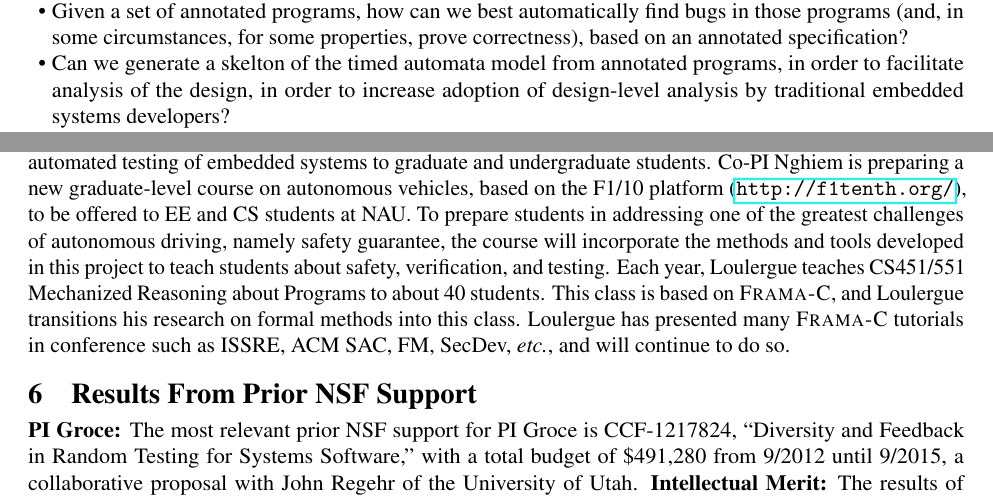
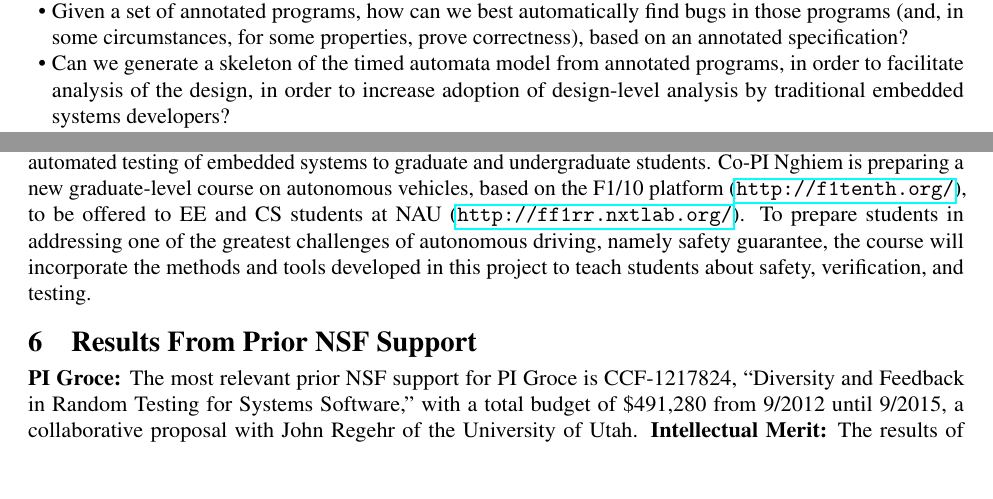
Before and after one commit to nxtruong/2023-NSF-OAC-Proposal-CPS-Software-Testing-CI, a LaTeX document (main.tex, which reads broader.tex, merit.tex): two parts of pages 4 and 17 of 18, joined at a grey line, cut so that both start at the same text, the shorter picture padded with empty space. Compiled offline with pdfLaTeX.

Commit message:
Fixed typos.

```diff
--- a/broader.tex
+++ b/broader.tex
@@ -36,11 +36,11 @@ under-represented minority students in computer science. Groce is also teaching
 class on automated testing of embedded systems to graduate and
 undergraduate students.
 Co-PI Nghiem is preparing a new graduate-level course on autonomous
-vehicles, based on the F1/10 platform (\url{http://f1tenth.org/}), to be offered to EE and CS students at NAU.
+vehicles, based on the F1/10 platform (\url{http://f1tenth.org/}), to be offered to EE and CS students at NAU (\url{http://ff1rr.nxtlab.org/}).
 To prepare students in addressing one of the greatest challenges of autonomous driving, namely safety guarantee, the course will incorporate the methods and tools developed in this project to teach students about safety, verification, and testing.
-Each year, Loulergue teaches CS451/551 Mechanized Reasoning about Programs to about 40 students.
-This class is based on \framac, and Loulergue transitions his research on formal methods into this class.
-Loulergue has presented many \framac tutorials in conference such as ISSRE, ACM SAC, FM, SecDev, {\it etc.}, and will continue to do so.
+%Each year, Loulergue teaches CS451/551 Mechanized Reasoning about Programs to about 40 students.
+%This class is based on \framac, and Loulergue transitions his research on formal methods into this class.
+%Loulergue has presented many \framac tutorials in conference such as ISSRE, ACM SAC, FM, SecDev, {\it etc.}, and will continue to do so.
 
 %%% Local Variables:
 %%% mode: latex
--- a/merit.tex
+++ b/merit.tex
@@ -81,7 +81,7 @@ correctness conditions, we ask:
   find bugs in those programs (and, in some circumstances, for some
   properties, prove correctness), based on an annotated
   specification?
-\item Can we generate a skelton of the timed automata model from
+\item Can we generate a skeleton of the timed automata model from
   annotated programs, in order to facilitate analysis of the design,
   in order to increase adoption of design-level analysis by
   traditional embedded systems developers?
```
Also changed, not shown: casestudyrobots.tex (+1 -1 lines), prior.tex (+1 -1 lines), problem.tex (+1 -1 lines), spinplan.tex (+1 -1 lines), merit.tex (2 more changed lines).
